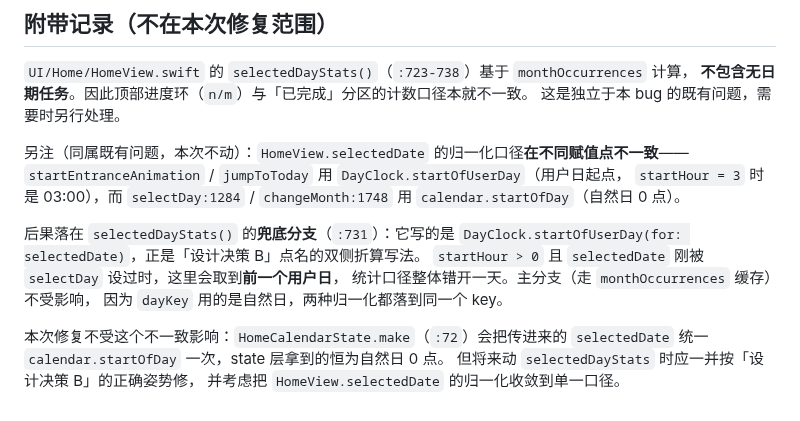
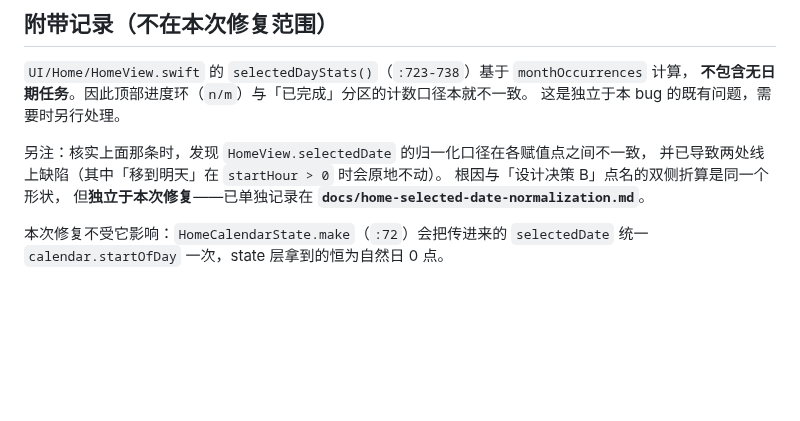
Before and after one commit to qingqingyu/voisetodo, a Markdown page: docs/completed-unscheduled-todo-placement.md, the part around the change. Rendered like a GitHub page; blank space fills up the shorter version.

```diff
--- a/docs/completed-unscheduled-todo-placement.md
+++ b/docs/completed-unscheduled-todo-placement.md
@@ -195,18 +195,10 @@ self.completedUnscheduledTodos = noSchedule
 **不包含无日期任务**。因此顶部进度环（`n/m`）与「已完成」分区的计数口径本就不一致。
 这是独立于本 bug 的既有问题，需要时另行处理。
 
-另注（同属既有问题，本次不动）：`HomeView.selectedDate` 的归一化口径**在不同赋值点不一致**——
-`startEntranceAnimation` / `jumpToToday` 用 `DayClock.startOfUserDay`（用户日起点，
-`startHour = 3` 时是 03:00），而 `selectDay:1284` / `changeMonth:1748` 用
-`calendar.startOfDay`（自然日 0 点）。
+另注：核实上面那条时，发现 `HomeView.selectedDate` 的归一化口径在各赋值点之间不一致，
+并已导致两处线上缺陷（其中「移到明天」在 `startHour > 0` 时会原地不动）。
+根因与「设计决策 B」点名的双侧折算是同一个形状，
+但**独立于本次修复**——已单独记录在 **`docs/home-selected-date-normalization.md`**。
 
-后果落在 `selectedDayStats()` 的**兜底分支**（`:731`）：它写的是
-`DayClock.startOfUserDay(for: selectedDate)`，正是「设计决策 B」点名的双侧折算写法。
-`startHour > 0` 且 `selectedDate` 刚被 `selectDay` 设过时，这里会取到**前一个用户日**，
-统计口径整体错开一天。主分支（走 `monthOccurrences` 缓存）不受影响，
-因为 `dayKey` 用的是自然日，两种归一化都落到同一个 key。
-
-本次修复不受这个不一致影响：`HomeCalendarState.make`（`:72`）会把传进来的
-`selectedDate` 统一 `calendar.startOfDay` 一次，state 层拿到的恒为自然日 0 点。
-但将来动 `selectedDayStats` 时应一并按「设计决策 B」的正确姿势修，
-并考虑把 `HomeView.selectedDate` 的归一化收敛到单一口径。
+本次修复不受它影响：`HomeCalendarState.make`（`:72`）会把传进来的 `selectedDate`
+统一 `calendar.startOfDay` 一次，state 层拿到的恒为自然日 0 点。
```
Also changed, not shown: docs/home-selected-date-normalization.md (added, +251 -0 lines).
